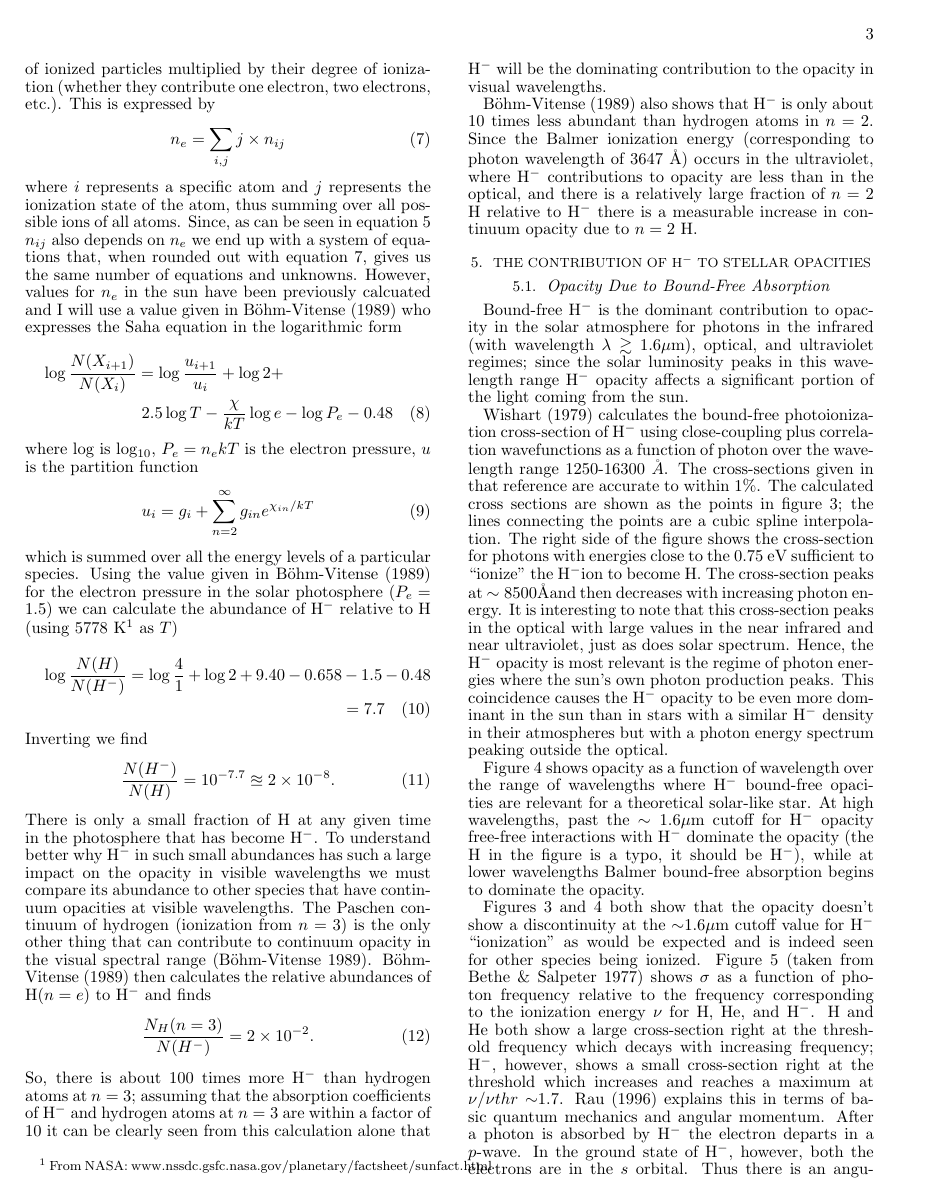
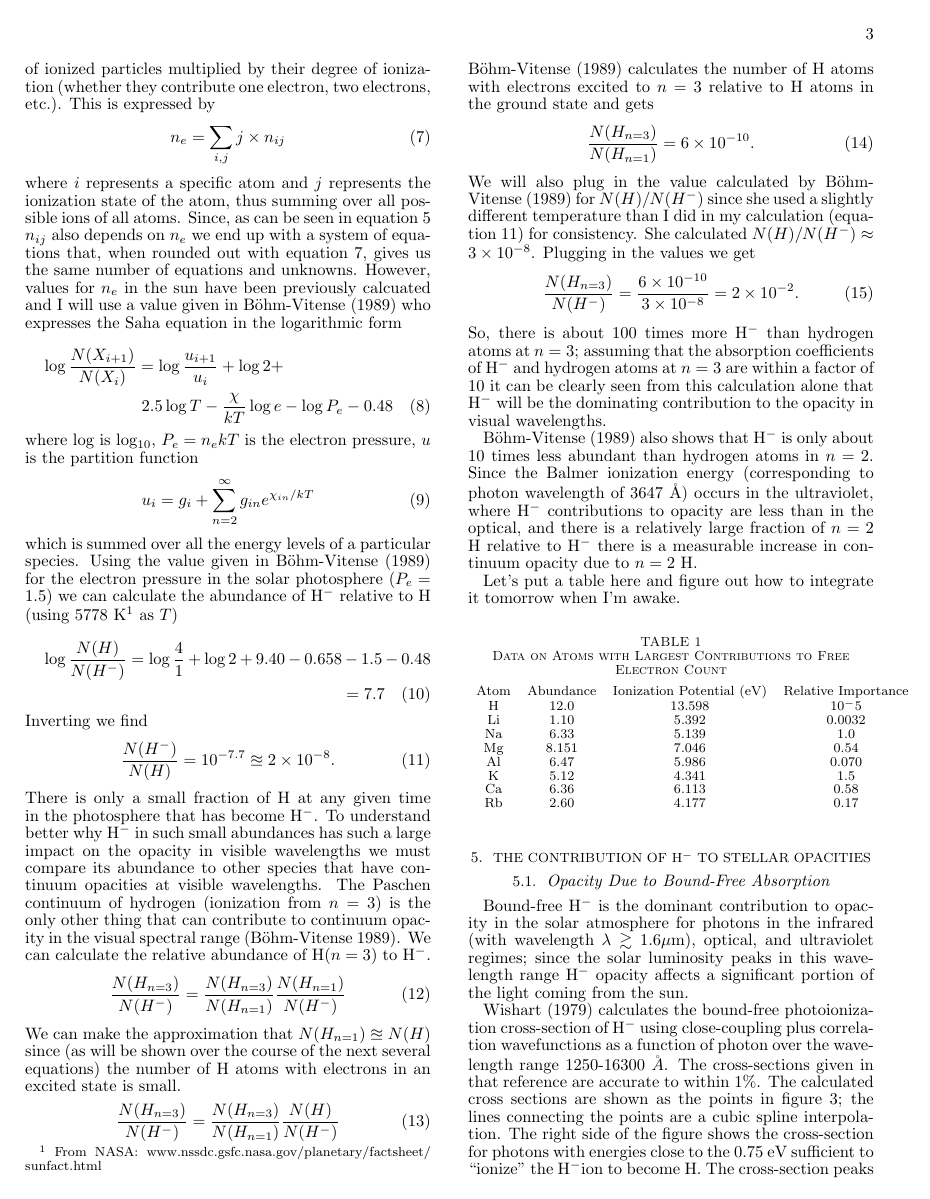
Before and after one commit to joshuawallace/Midterm-paper-for-AST-514, a LaTeX document (paper.tex, which reads abundance.tex): page 3 of 6. Compiled offline with pdfLaTeX.

Commit message:
end of night?

```diff
--- a/abundance.tex
+++ b/abundance.tex
@@ -86,10 +87,24 @@ wavelengths we must compare its abundance to other species that have
 continuum opacities at visible wavelengths.  The Paschen continuum of
 hydrogen (ionization from $n=3$) is the only other thing that can contribute
 to continuum opacity in the visual spectral range
-(\citealt{boehm1989}).  \cite{boehm1989} then calculates the relative
-abundances of H($n=e$) to \h\ and finds
+(\citealt{boehm1989}).
+%\cite{boehm1989} then calculates the relative
+%abundances of H($n=e$) to \h\ and finds
+We can calculate the relative abundance of H($n=3$) to \h.
 \beq
-\frac{N_H(n=3)}{N(H^-)} = 2 \times 10^{-2}.
+ \frac{N(H_{n=3})}{N(H^-)} = \frac{N(H_{n=3})}{N(H_{n=1})}\frac{N(H_{n=1})}{N(H^-)}
+\eeq
+We can make the approximation that $N(H_{n=1})\approxeq N(H)$ since (as will be shown over the course of the next several equations) the number of H atoms with electrons in an excited state is small.
+\beq
+ \frac{N(H_{n=3})}{N(H^-)} = \frac{N(H_{n=3})}{N(H_{n=1})}\frac{N(H)}{N(H^-)}
+\eeq
+\cite{boehm1989} calculates the number of H atoms with electrons excited to $n=3$ relative to H atoms in the ground state and gets
+\beq
+\frac{N(H_{n=3})}{N(H_{n=1})} = 6 \times 10 ^{-10}.
+\eeq
+We will also plug in the value calculated by \cite{boehm1989} for $N(H)/N(H^-)$ since she used a slightly different temperature than I did in my calculation (equation~\ref{eq:hminusab}) for consistency.  She calculated $N(H)/N(H^-) \approx 3 \times 10^{-8}$.  Plugging in the values we get
+\beq
+\frac{N(H_{n=3})}{N(H^-)} = \frac{6 \times 10 ^{-10}}{3 \times 10^{-8}} = 2 \times 10^{-2}.
 \eeq
 So, there is about 100 times more \h\ than hydrogen atoms at $n=3$;
 assuming that the absorption coefficients of \h\ and  hydrogen atoms
@@ -99,3 +114,20 @@ opacity in visual wavelengths.
 
 %The Balmer continuum is in UV
 \cite{boehm1989} also shows that \h\ is only about 10 times less abundant than hydrogen atoms in $n=2$.  Since the Balmer ionization energy (corresponding to photon wavelength of 3647 \AA) occurs in the ultraviolet, where \h\ contributions to opacity are less than in the optical, and there is a relatively large fraction of $n=2$ H relative to \h\ there is a measurable increase in continuum opacity due to $n=2$ H.  %Indeed, figure~\ref{fig:bohmopacity} shows the Balmer discontinuity in the ultraviolet.
+
+Let's put a table here and figure out how to integrate it tomorrow when I'm awake.
+
+\begin{table}[h]
+\caption{\label{tab:electroncontribution}Data on Atoms with Largest Contributions to Free Electron Count}
+\begin{tabular}{c c c c}
+Atom & Abundance & Ionization Potential (eV)& Relative Importance\\
+H & 12.0 & 13.598 & 10$^-5$\\
+Li & 1.10 & 5.392 & 0.0032\\
+Na & 6.33 & 5.139 & 1.0 \\
+Mg & 8.151 & 7.046 & 0.54\\
+Al & 6.47 & 5.986 & 0.070\\
+K  & 5.12 & 4.341 & 1.5\\
+Ca & 6.36 & 6.113 & 0.58\\
+Rb & 2.60 & 4.177 & 0.17\\
+\end{tabular}
+\end{table}
```
Also changed, not shown: abundance.tex (3 more changed lines), 1 other file.
